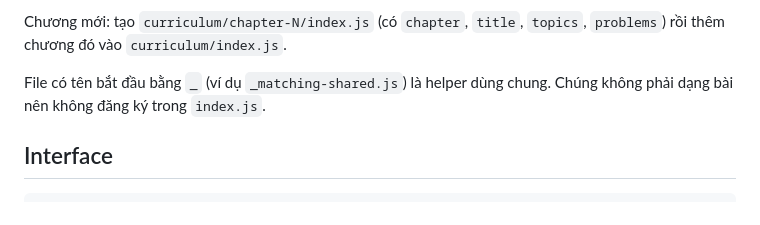
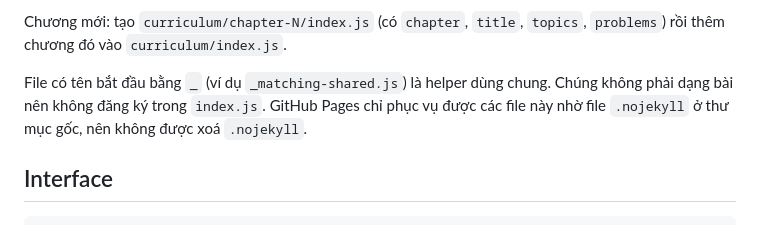
Before and after one commit to nhminh55/moyumath, a Markdown page: curriculum/README.md, the part around the change. Drawn GitHub-style.

Commit message:
docs: note that .nojekyll is required for curriculum/_*.js helpers
Co-Authored-By: Claude Opus 5.5 <noreply@anthropic.com>

```diff
--- a/curriculum/README.md
+++ b/curriculum/README.md
@@ -16,7 +16,7 @@ Mỗi dạng bài là một file ES module trong `curriculum/chapter-N/`. Module
 
 Chương mới: tạo `curriculum/chapter-N/index.js` (có `chapter`, `title`, `topics`, `problems`) rồi thêm chương đó vào `curriculum/index.js`.
 
-File có tên bắt đầu bằng `_` (ví dụ `_matching-shared.js`) là helper dùng chung. Chúng không phải dạng bài nên không đăng ký trong `index.js`.
+File có tên bắt đầu bằng `_` (ví dụ `_matching-shared.js`) là helper dùng chung. Chúng không phải dạng bài nên không đăng ký trong `index.js`. GitHub Pages chỉ phục vụ được các file này nhờ file `.nojekyll` ở thư mục gốc, nên không được xoá `.nojekyll`.
 
 ## Interface
 
```
Also changed, not shown: CLAUDE.md (+1 -0 lines).
